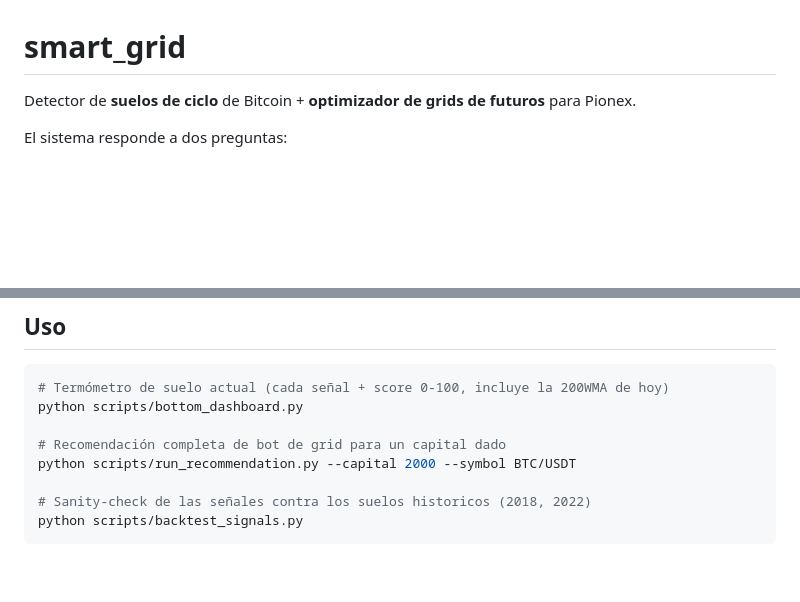
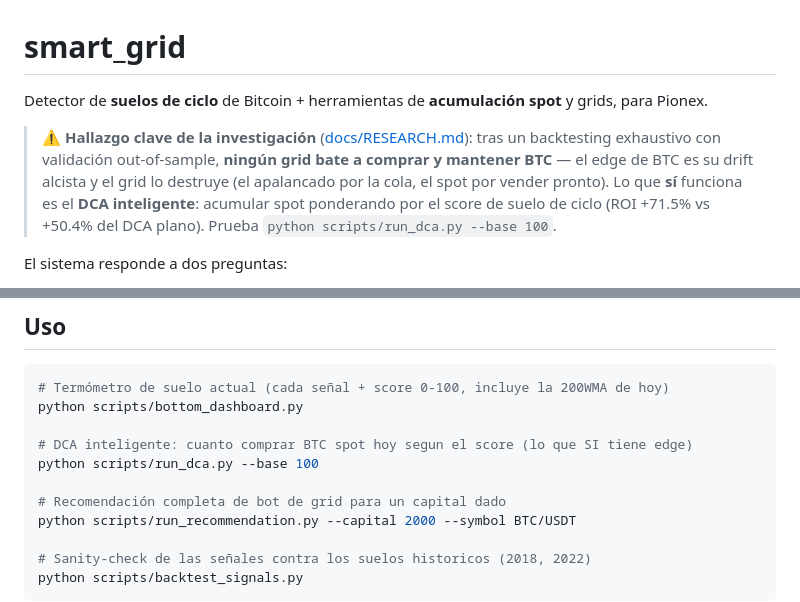
Before and after one commit to ToxicDeimos/smart_grid, a Markdown page: README.md, 2 parts joined by grey strips. Rendered like a GitHub page; blank space fills up the shorter version.

```diff
--- a/README.md
+++ b/README.md
@@ -1,6 +1,13 @@
 # smart_grid
 
-Detector de **suelos de ciclo** de Bitcoin + **optimizador de grids de futuros** para Pionex.
+Detector de **suelos de ciclo** de Bitcoin + herramientas de **acumulación spot** y grids, para Pionex.
+
+> **⚠️ Hallazgo clave de la investigación** ([docs/RESEARCH.md](docs/RESEARCH.md)): tras un
+> backtesting exhaustivo con validación out-of-sample, **ningún grid bate a comprar y mantener
+> BTC** — el edge de BTC es su drift alcista y el grid lo destruye (el apalancado por la cola, el
+> spot por vender pronto). Lo que **sí** funciona es el **DCA inteligente**: acumular spot
+> ponderando por el score de suelo de ciclo (ROI +71.5% vs +50.4% del DCA plano). Prueba
+> `python scripts/run_dca.py --base 100`.
 
 El sistema responde a dos preguntas:
 
@@ -75,6 +82,9 @@ No hace falta ninguna clave API en v1: todas las fuentes de datos son públicas/
 # Termómetro de suelo actual (cada señal + score 0-100, incluye la 200WMA de hoy)
 python scripts/bottom_dashboard.py
 
+# DCA inteligente: cuanto comprar BTC spot hoy segun el score (lo que SI tiene edge)
+python scripts/run_dca.py --base 100
+
 # Recomendación completa de bot de grid para un capital dado
 python scripts/run_recommendation.py --capital 2000 --symbol BTC/USDT
 
```
Also changed, not shown: docs/RESEARCH.md (added, +85 -0 lines).
